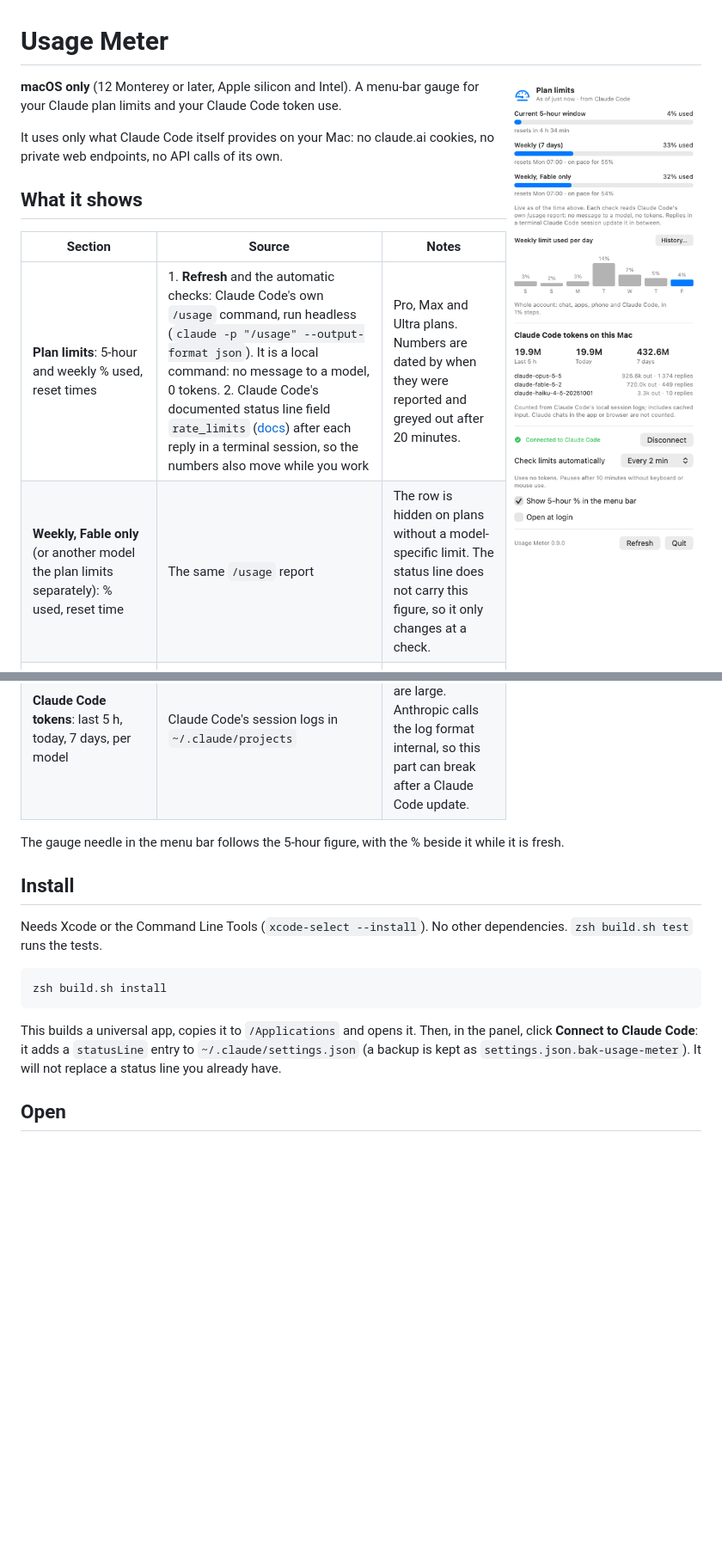
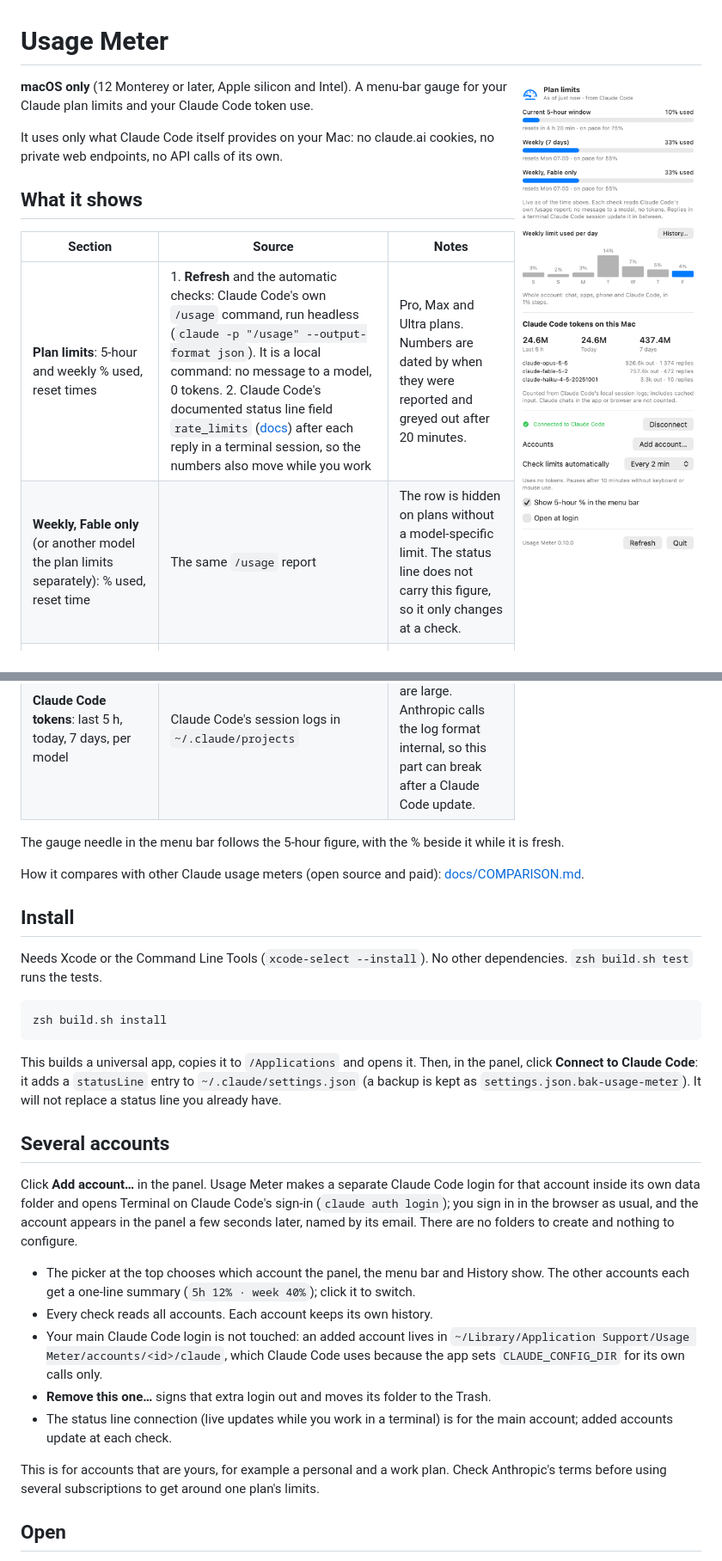
Before and after one commit to Echo14091409/usage-meter, a Markdown page: README.md, 2 parts joined by grey strips. Shown at 86% size. Rendered like a GitHub page; pictures changed too: docs/panel.png; blank space fills up the shorter version.

````diff
--- a/README.md
+++ b/README.md
@@ -19,6 +19,8 @@ It uses only what Claude Code itself provides on your Mac: no claude.ai cookies,
 
 The gauge needle in the menu bar follows the 5-hour figure, with the % beside it while it is fresh.
 
+How it compares with other Claude usage meters (open source and paid): [docs/COMPARISON.md](docs/COMPARISON.md).
+
 ## Install
 
 Needs Xcode or the Command Line Tools (`xcode-select --install`). No other dependencies. `zsh build.sh test` runs the tests.
@@ -28,6 +30,18 @@ zsh build.sh install
 ```
 
 This builds a universal app, copies it to `/Applications` and opens it. Then, in the panel, click **Connect to Claude Code**: it adds a `statusLine` entry to `~/.claude/settings.json` (a backup is kept as `settings.json.bak-usage-meter`). It will not replace a status line you already have.
+
+## Several accounts
+
+Click **Add account…** in the panel. Usage Meter makes a separate Claude Code login for that account inside its own data folder and opens Terminal on Claude Code's sign-in (`claude auth login`); you sign in in the browser as usual, and the account appears in the panel a few seconds later, named by its email. There are no folders to create and nothing to configure.
+
+- The picker at the top chooses which account the panel, the menu bar and History show. The other accounts each get a one-line summary (`5h 12% · week 40%`); click it to switch.
+- Every check reads all accounts. Each account keeps its own history.
+- Your main Claude Code login is not touched: an added account lives in `~/Library/Application Support/Usage Meter/accounts/<id>/claude`, which Claude Code uses because the app sets `CLAUDE_CONFIG_DIR` for its own calls only.
+- **Remove this one…** signs that extra login out and moves its folder to the Trash.
+- The status line connection (live updates while you work in a terminal) is for the main account; added accounts update at each check.
+
+This is for accounts that are yours, for example a personal and a work plan. Check Anthropic's terms before using several subscriptions to get around one plan's limits.
 
 ## Open
 
````
Also changed, not shown: other parts of README.md (+1 -1 lines), docs/COMPARISON.md (added, +45 -0 lines), 7 other files.
